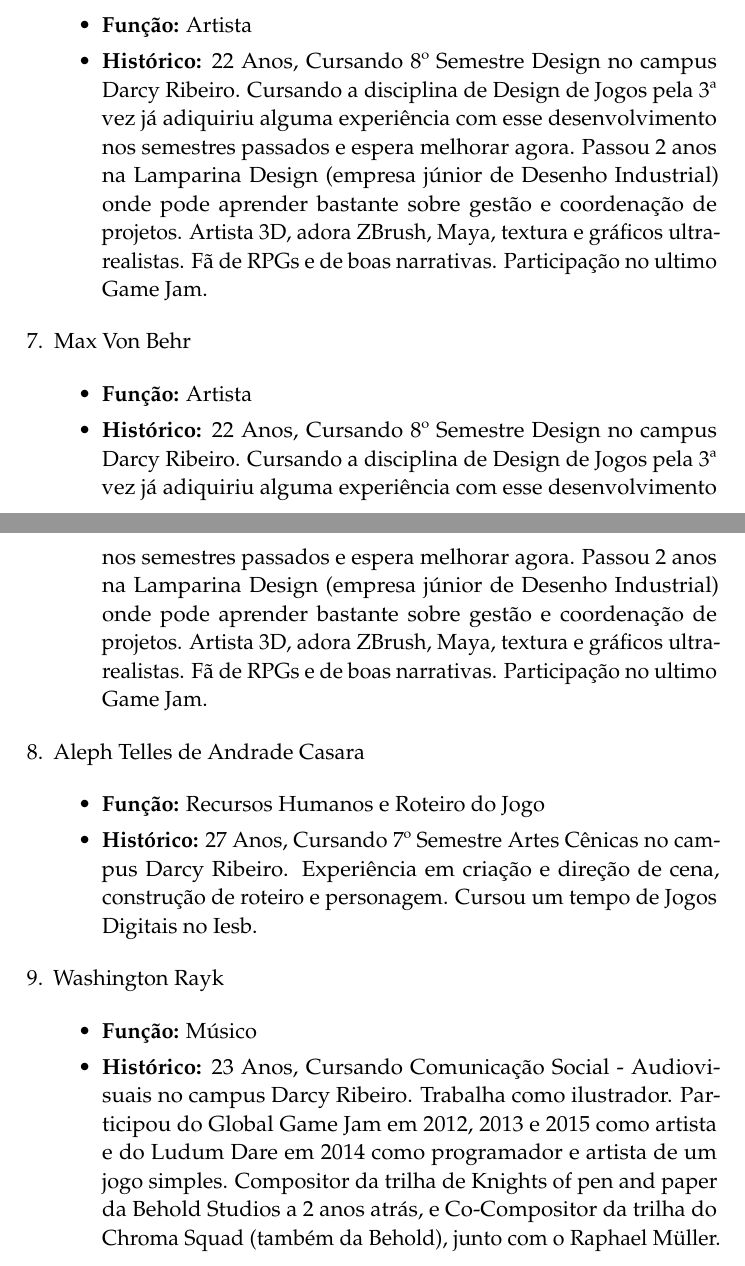
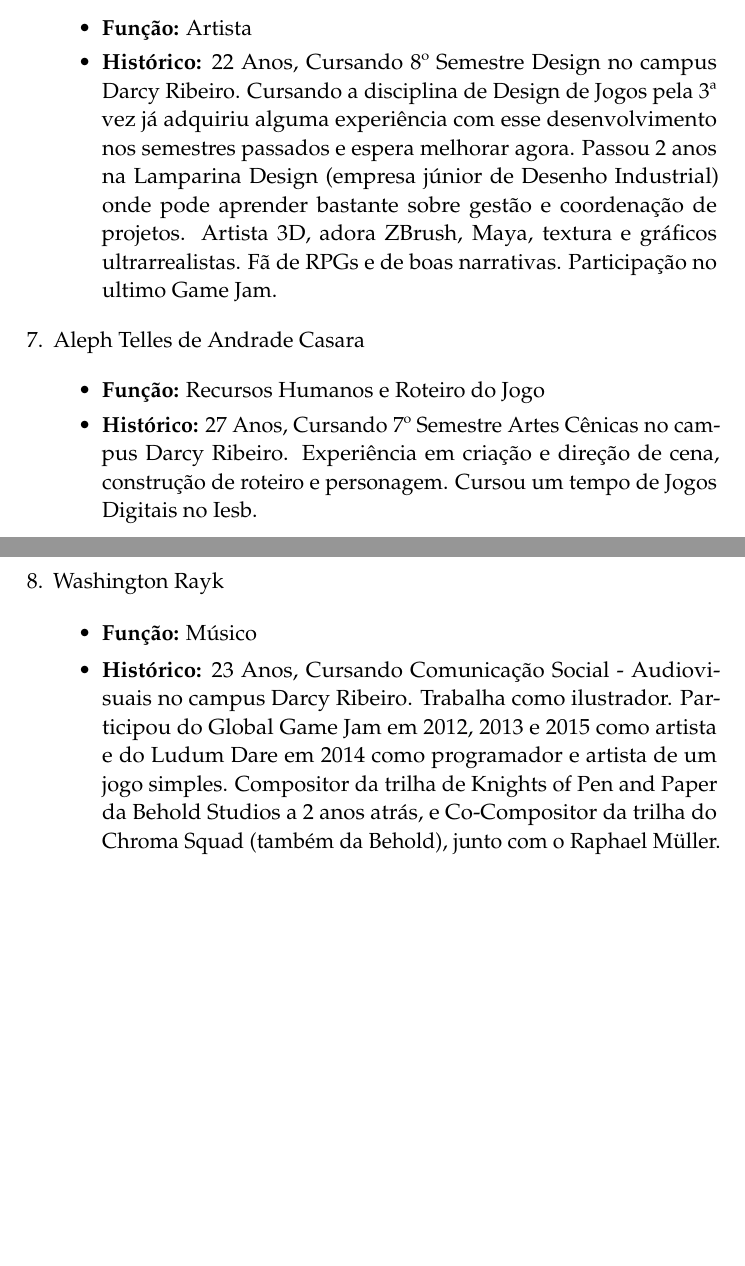
Before and after one commit to Nicacioneto/Babel, a LaTeX document (docs/team_apresentation/team_apresentation.tex): two parts of pages 2 and 3 of 3, joined at a grey line, cut so that both start at the same text, the shorter picture padded with empty space. Compiled offline with pdfLaTeX.

Commit message:
Fixing typos and removing pdf.

```diff
--- a/docs/team_apresentation/team_apresentation.tex
+++ b/docs/team_apresentation/team_apresentation.tex
@@ -114,14 +114,7 @@ A seguir são apresentados cada um dos membros da equipe:
 
 \begin{itemize}
 \item \textbf{Função:} Artista
-\item \textbf{Histórico:} 22 Anos, Cursando 8º Semestre Design no campus Darcy Ribeiro. Cursando a disciplina de Design de Jogos pela 3ª vez já adiquiriu alguma experiência com esse desenvolvimento nos semestres passados e espera melhorar agora. Passou 2 anos na Lamparina Design (empresa júnior de Desenho Industrial) onde pode aprender bastante sobre gestão e coordenação de projetos. Artista 3D, adora ZBrush, Maya, textura e gráficos ultra-realistas. Fã de RPGs e de boas narrativas. Participação no ultimo Game Jam.
-\end{itemize}
-
-\item Max Von Behr
-
-\begin{itemize}
-\item \textbf{Função:} Artista
-\item \textbf{Histórico:} 22 Anos, Cursando 8º Semestre Design no campus Darcy Ribeiro. Cursando a disciplina de Design de Jogos pela 3ª vez já adiquiriu alguma experiência com esse desenvolvimento nos semestres passados e espera melhorar agora. Passou 2 anos na Lamparina Design (empresa júnior de Desenho Industrial) onde pode aprender bastante sobre gestão e coordenação de projetos. Artista 3D, adora ZBrush, Maya, textura e gráficos ultra-realistas. Fã de RPGs e de boas narrativas. Participação no ultimo Game Jam.
+\item \textbf{Histórico:} 22 Anos, Cursando 8º Semestre Design no campus Darcy Ribeiro. Cursando a disciplina de Design de Jogos pela 3ª vez já adquiriu alguma experiência com esse desenvolvimento nos semestres passados e espera melhorar agora. Passou 2 anos na Lamparina Design (empresa júnior de Desenho Industrial) onde pode aprender bastante sobre gestão e coordenação de projetos. Artista 3D, adora ZBrush, Maya, textura e gráficos ultrarrealistas. Fã de RPGs e de boas narrativas. Participação no ultimo Game Jam.
 \end{itemize}
 
 \item Aleph Telles de Andrade Casara
@@ -135,7 +128,7 @@ A seguir são apresentados cada um dos membros da equipe:
 
 \begin{itemize}
 \item \textbf{Função:} Músico
-\item \textbf{Histórico:} 23 Anos, Cursando Comunicação Social - Audiovisuais no campus Darcy Ribeiro. Trabalha como ilustrador. Participou do Global Game Jam em 2012, 2013 e 2015 como artista e do Ludum Dare em 2014 como programador e artista de um jogo simples. Compositor da trilha de Knights of pen and paper  da Behold Studios a 2 anos atrás, e Co-Compositor da trilha do Chroma Squad (também da Behold), junto com o Raphael Müller.
+\item \textbf{Histórico:} 23 Anos, Cursando Comunicação Social - Audiovisuais no campus Darcy Ribeiro. Trabalha como ilustrador. Participou do Global Game Jam em 2012, 2013 e 2015 como artista e do Ludum Dare em 2014 como programador e artista de um jogo simples. Compositor da trilha de Knights of Pen and Paper  da Behold Studios a 2 anos atrás, e Co-Compositor da trilha do Chroma Squad (também da Behold), junto com o Raphael Müller.
 \end{itemize}
 \end{enumerate}
 
```
Also changed, not shown: docs/team_apresentation/team_apresentation.pdf (deleted).
